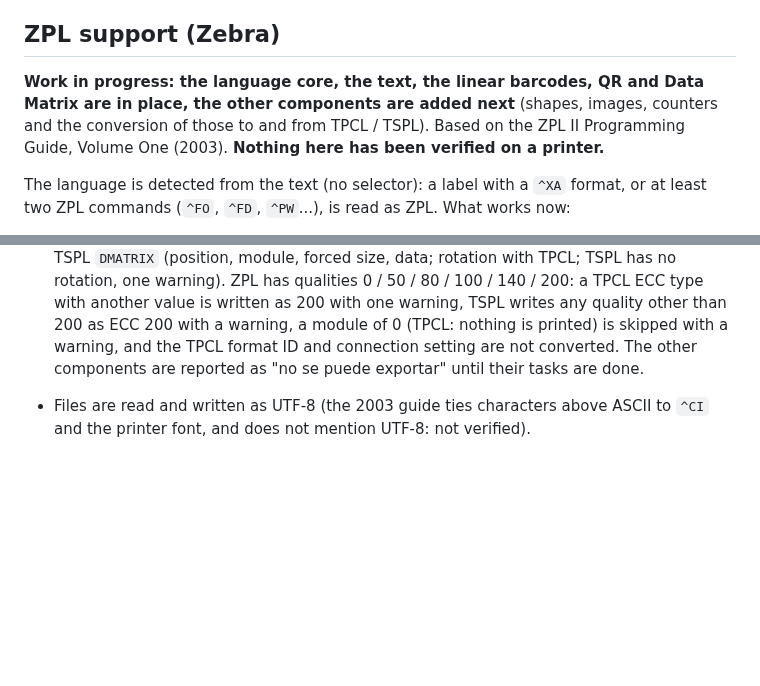
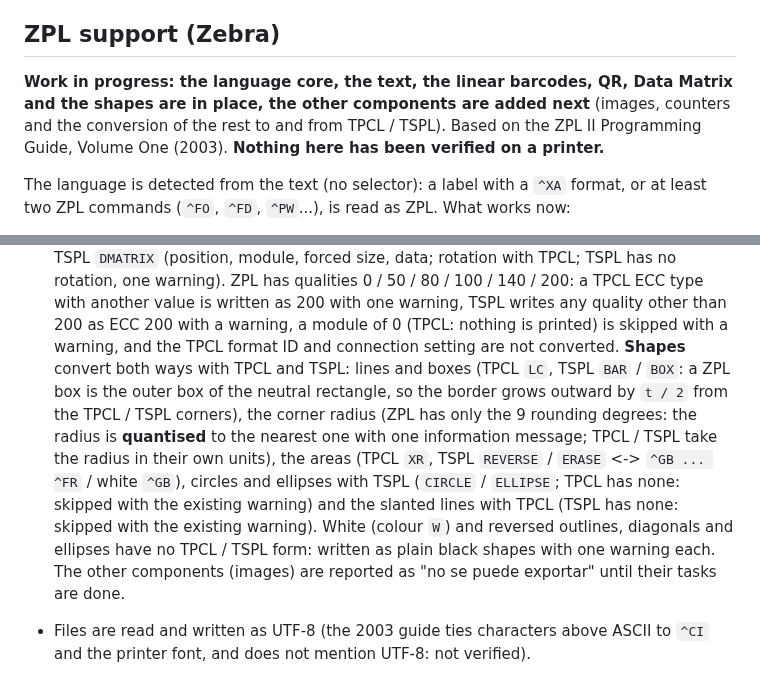
Before and after one commit to danielvl1982/PrintBridge, a Markdown page: README.md, 2 parts joined by grey strips. GitHub-like rendering; blank space fills up the shorter version.

Commit message:
docs: document the ZPL shapes, reverse print and their conversions in the README

```diff
--- a/README.md
+++ b/README.md
@@ -278,8 +278,8 @@ Not supported (a warning is shown): `PDF417`, `MAXICODE` and `PUTBMP`/`PUTPCX`/`
 
 ## ZPL support (Zebra)
 
-**Work in progress: the language core, the text, the linear barcodes, QR and Data Matrix are in place, the other components are added next** (shapes, images,
-counters and the conversion of those to and from TPCL / TSPL). Based on the ZPL II Programming Guide, Volume One (2003). **Nothing here has been verified on a printer.**
+**Work in progress: the language core, the text, the linear barcodes, QR, Data Matrix and the shapes are in place, the other components are added next** (images,
+counters and the conversion of the rest to and from TPCL / TSPL). Based on the ZPL II Programming Guide, Volume One (2003). **Nothing here has been verified on a printer.**
 
 The language is detected from the text (no selector): a label with a `^XA` format, or at least two ZPL commands (`^FO`, `^FD`, `^PW`...), is read as ZPL.
 What works now:
@@ -357,7 +381,10 @@ What works now:
   **QR** converts both ways with TPCL and TSPL (position, level, module <-> magnification, data; a TPCL module above 10 dots is clamped to the ZPL limit with one warning; the QR has no rotation in the model, so the TSPL rotation was already reported when read).
   **Data Matrix** converts both ways with TPCL `XB` type `Q` and TSPL `DMATRIX` (position, module, forced size, data; rotation with TPCL; TSPL has no rotation, one warning). ZPL has qualities 0 / 50 / 80 / 100 / 140 / 200: a TPCL ECC type with another value is written as 200 with one warning,
   TSPL writes any quality other than 200 as ECC 200 with a warning, a module of 0 (TPCL: nothing is printed) is skipped with a warning, and the TPCL format ID and connection setting are not converted.
-  The other components are reported as "no se puede exportar" until their tasks are done.
+  **Shapes** convert both ways with TPCL and TSPL: lines and boxes (TPCL `LC`, TSPL `BAR` / `BOX`: a ZPL box is the outer box of the neutral rectangle, so the border grows outward by `t / 2` from the TPCL / TSPL corners), the corner radius
+  (ZPL has only the 9 rounding degrees: the radius is **quantised** to the nearest one with one information message; TPCL / TSPL take the radius in their own units), the areas (TPCL `XR`, TSPL `REVERSE` / `ERASE` <-> `^GB ... ^FR` / white `^GB`), circles and ellipses with TSPL
+  (`CIRCLE` / `ELLIPSE`; TPCL has none: skipped with the existing warning) and the slanted lines with TPCL (TSPL has none: skipped with the existing warning). White (colour `W`) and reversed outlines, diagonals and ellipses have no TPCL / TSPL form: written as plain black shapes with one warning each.
+  The other components (images) are reported as "no se puede exportar" until their tasks are done.
 - Files are read and written as UTF-8 (the 2003 guide ties characters above ASCII to `^CI` and the printer font, and does not mention UTF-8: not verified).
 
 ## Limitations
```
Also changed, not shown: other parts of README.md (+24 -0 lines).
